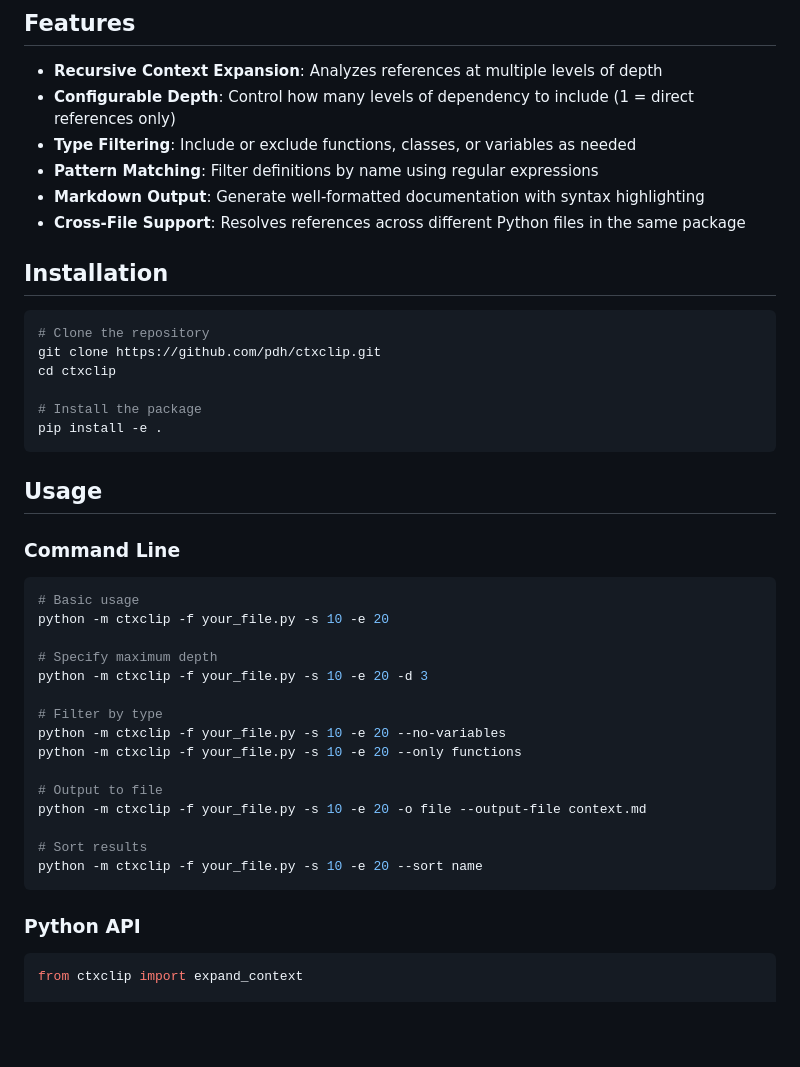
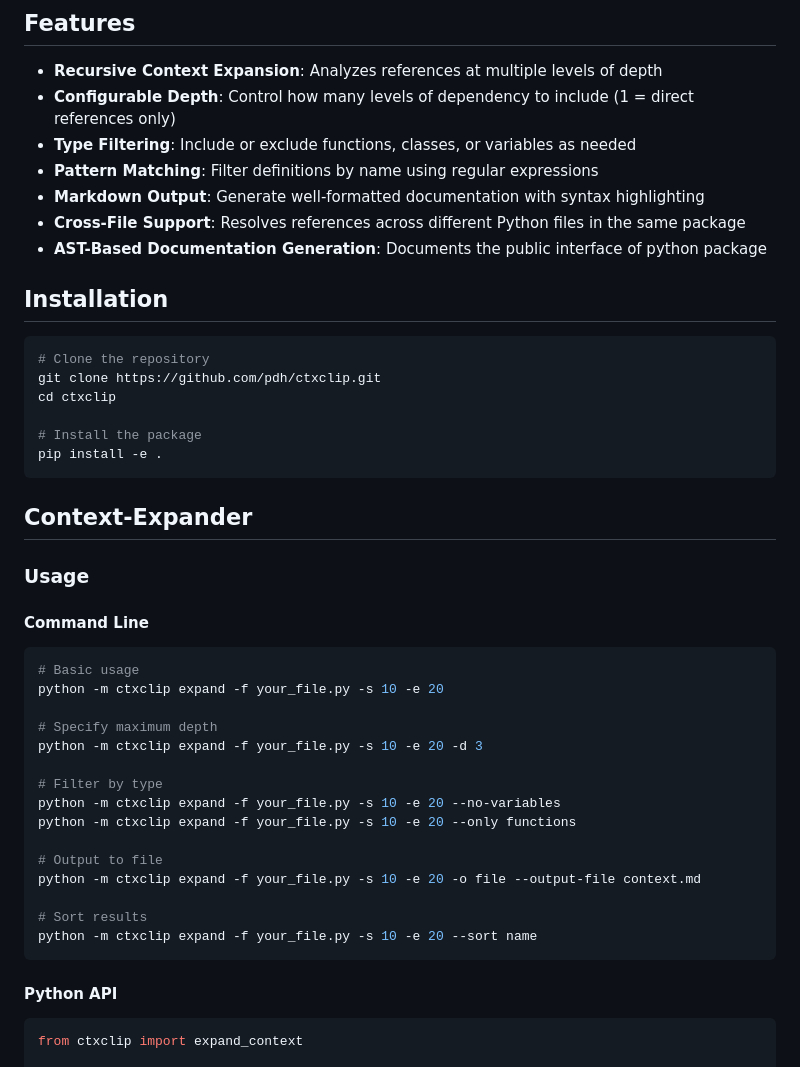
Before and after one commit to pdh/ctxclip, a Markdown page: README.md, the part around one of its changes. Drawn GitHub-style; blank space fills up the shorter version.

````diff
--- a/README.md
+++ b/README.md
@@ -20,6 +20,7 @@ When working with code-generating LLMs, providing the right amount of context is
 - **Pattern Matching**: Filter definitions by name using regular expressions
 - **Markdown Output**: Generate well-formatted documentation with syntax highlighting
 - **Cross-File Support**: Resolves references across different Python files in the same package
+- **AST-Based Documentation Generation**: Documents the public interface of python package
 
 ## Installation
 
@@ -32,29 +33,31 @@ cd ctxclip
 pip install -e .
 ```
 
-## Usage
+## Context-Expander
 
-### Command Line
+### Usage
+
+#### Command Line
 
 ```bash
 # Basic usage
-python -m ctxclip -f your_file.py -s 10 -e 20
+python -m ctxclip expand -f your_file.py -s 10 -e 20
 
 # Specify maximum depth
-python -m ctxclip -f your_file.py -s 10 -e 20 -d 3
+python -m ctxclip expand -f your_file.py -s 10 -e 20 -d 3
 
 # Filter by type
-python -m ctxclip -f your_file.py -s 10 -e 20 --no-variables
-python -m ctxclip -f your_file.py -s 10 -e 20 --only functions
+python -m ctxclip expand -f your_file.py -s 10 -e 20 --no-variables
+python -m ctxclip expand -f your_file.py -s 10 -e 20 --only functions
 
 # Output to file
-python -m ctxclip -f your_file.py -s 10 -e 20 -o file --output-file context.md
+python -m ctxclip expand -f your_file.py -s 10 -e 20 -o file --output-file context.md
 
 # Sort results
-python -m ctxclip -f your_file.py -s 10 -e 20 --sort name
+python -m ctxclip expand -f your_file.py -s 10 -e 20 --sort name
 ```
 
-### Python API
+#### Python API
 
 ```python
 from ctxclip import expand_context
````
Also changed, not shown: other parts of README.md (+131 -3 lines).
